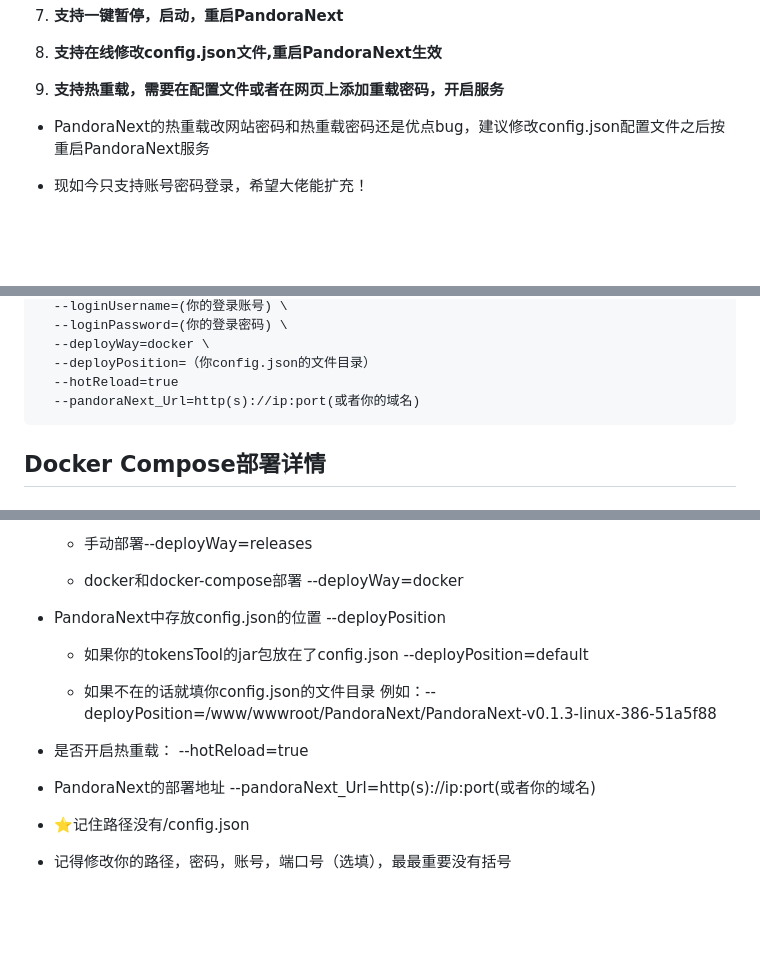
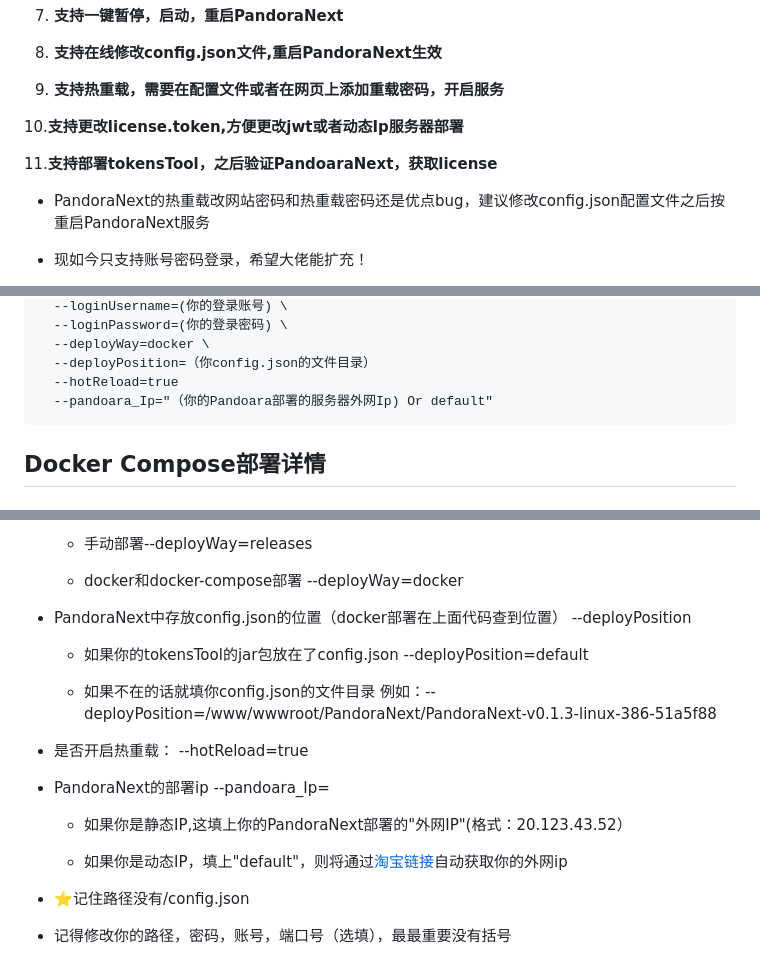
Before and after one commit to Yanyutin753/PandoraNext-TokensTool, a Markdown page: README.md, 3 parts joined by grey strips. GitHub-like rendering; blank space fills up the shorter version.

Commit message:
新增动态Ip部署方式，和更改license.token重新验证PandoaraNext获取jwt令牌机制

````diff
--- a/README.md
+++ b/README.md
@@ -36,6 +36,10 @@ docker inspect -f '{{range .Mounts}}{{.Destination}}: {{.Source}}{{"\n"}}{{end}}
 8. **支持在线修改config.json文件,重启PandoraNext生效**
 
 9. **支持热重载，需要在配置文件或者在网页上添加重载密码，开启服务**
+
+10.**支持更改license.token,方便更改jwt或者动态Ip服务器部署**
+
+11.**支持部署tokensTool，之后验证PandoaraNext，获取license**
 
 - PandoraNext的热重载改网站密码和热重载密码还是优点bug，建议修改config.json配置文件之后按重启PandoraNext服务
 
@@ -219,7 +230,7 @@ docker run -d \
   --deployWay=docker \
   --deployPosition=（你config.json的文件目录）
   --hotReload=true
-  --pandoraNext_Url=http(s)://ip:port(或者你的域名)
+  --pandoara_Ip="（你的Pandoara部署的服务器外网Ip) Or default"
 ```
 
 ## Docker Compose部署详情
@@ -238,7 +249,7 @@ docker run -d \
 
    * docker和docker-compose部署 --deployWay=docker
 
-- PandoraNext中存放config.json的位置 --deployPosition
+- PandoraNext中存放config.json的位置（docker部署在上面代码查到位置） --deployPosition
 
    * 如果你的tokensTool的jar包放在了config.json --deployPosition=default
 
@@ -246,7 +257,11 @@ docker run -d \
 
 - 是否开启热重载：  --hotReload=true
 
-- PandoraNext的部署地址  --pandoraNext_Url=http(s)://ip:port(或者你的域名)
+- PandoraNext的部署ip  --pandoara_Ip=
+
+   * 如果你是静态IP,这填上你的PandoraNext部署的"外网IP"(格式：20.123.43.52）
+
+   * 如果你是动态IP，填上"default"，则将通过[淘宝链接](https://www.taobao.com/help/getip.php)自动获取你的外网ip
 
 - ⭐记住路径没有/config.json
 
````
Also changed, not shown: other parts of README.md (+16 -9 lines).
